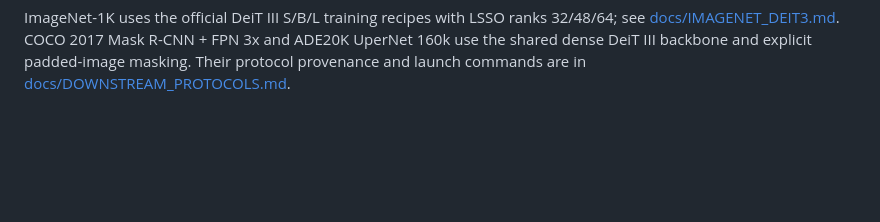
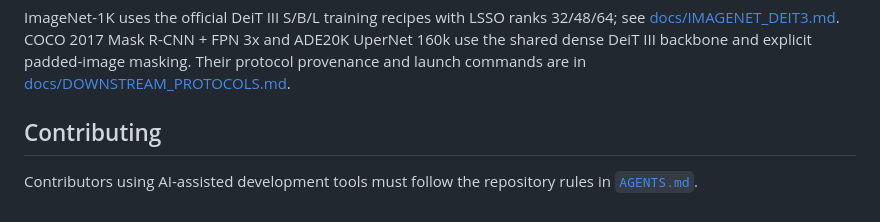
Before and after one commit to Yang916-yy/LSSO, a Markdown page: README.md, the part around the change. Drawn GitHub-style; blank space fills up the shorter version.

Commit message:
docs: publish AI-assisted contribution contract

```diff
--- a/README.md
+++ b/README.md
@@ -194,3 +194,8 @@ ImageNet-1K uses the official DeiT III S/B/L training recipes with LSSO ranks
 Mask R-CNN + FPN 3x and ADE20K UperNet 160k use the shared dense DeiT III
 backbone and explicit padded-image masking. Their protocol provenance and
 launch commands are in [docs/DOWNSTREAM_PROTOCOLS.md](docs/DOWNSTREAM_PROTOCOLS.md).
+
+## Contributing
+
+Contributors using AI-assisted development tools must follow the repository
+rules in [`AGENTS.md`](AGENTS.md).
```
Also changed, not shown: AGENTS.md (+16 -3 lines).
